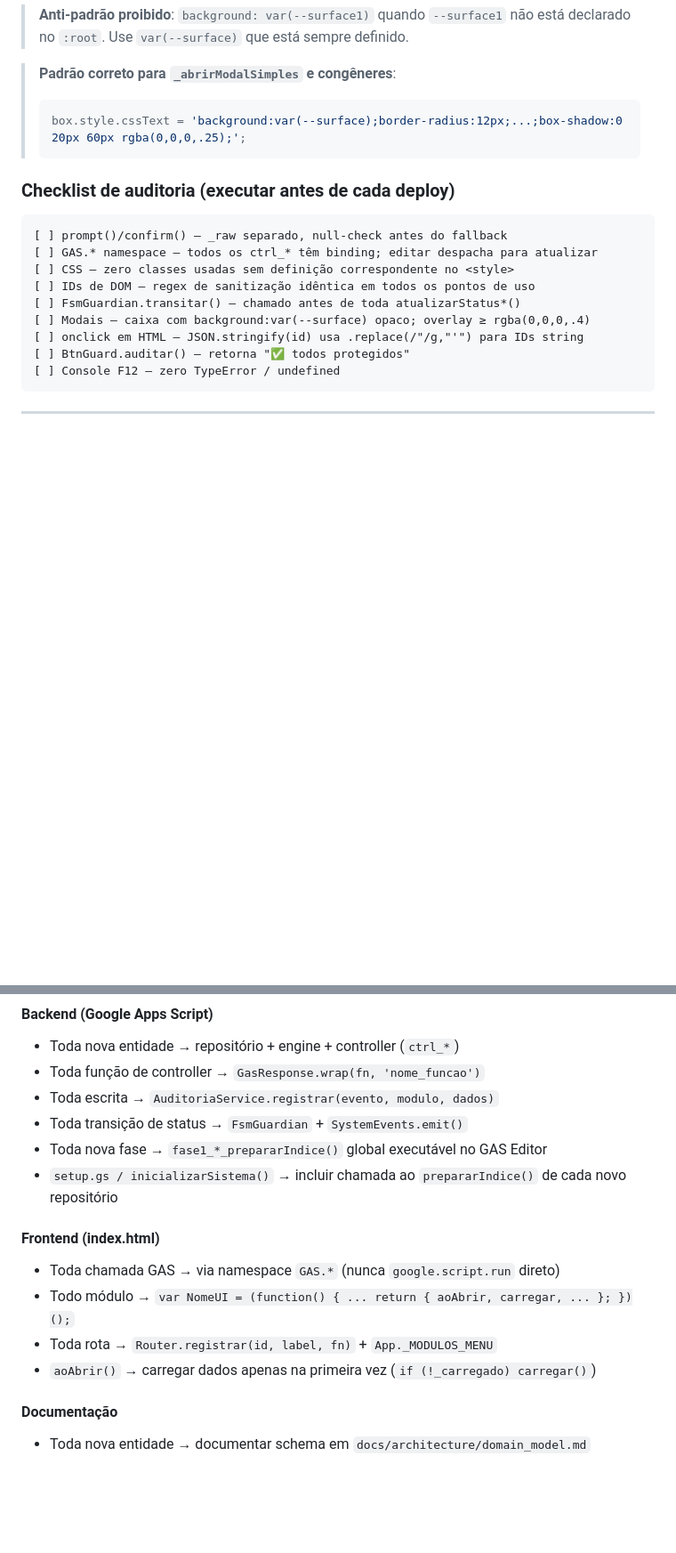
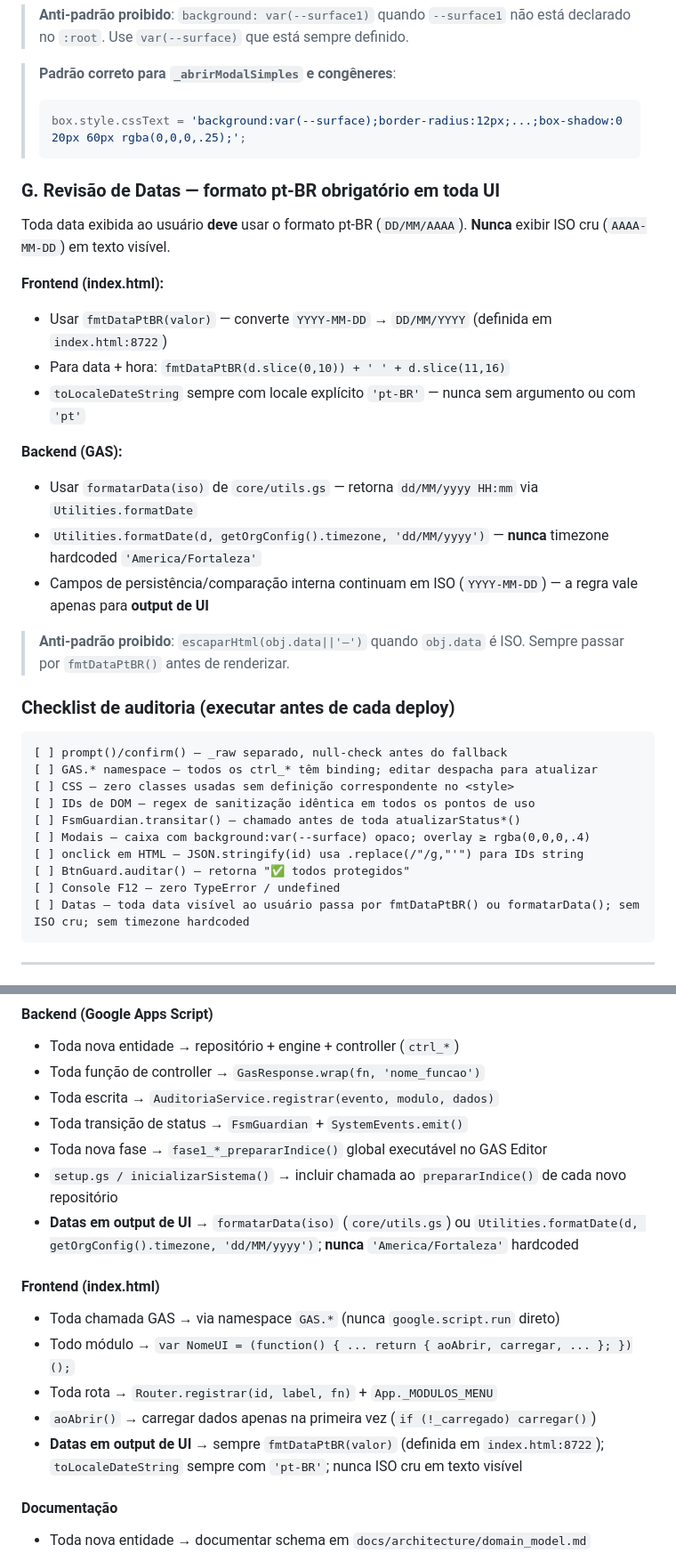
Before and after one commit to joaaobarros/saas-erp-cultural-v2, a Markdown page: CLAUDE.md, 2 parts joined by grey strips. Shown at 89% size. GitHub-like rendering; blank space fills up the shorter version.

Commit message:
docs: CLAUDE.md — regra pt-BR para datas em toda nova implementação
- Seção G no checklist de auditoria: fmtDataPtBR() obrigatório no frontend,
  formatarData()/getOrgConfig().timezone obrigatório no backend
- Item adicionado ao checklist pré-deploy
- Padrões de código: backend e frontend com bullet explícito para datas

Co-Authored-By: Claude Sonnet 4.6 <noreply@anthropic.com>

````diff
--- a/CLAUDE.md
+++ b/CLAUDE.md
@@ -98,6 +98,22 @@ Todo modal criado no sistema (estático no HTML ou gerado dinamicamente via JS)
 > box.style.cssText = 'background:var(--surface);border-radius:12px;...;box-shadow:0 20px 60px rgba(0,0,0,.25);';
 > ```
 
+### G. Revisão de Datas — formato pt-BR obrigatório em toda UI
+
+Toda data exibida ao usuário **deve** usar o formato pt-BR (`DD/MM/AAAA`). **Nunca** exibir ISO cru (`AAAA-MM-DD`) em texto visível.
+
+**Frontend (index.html):**
+- Usar `fmtDataPtBR(valor)` — converte `YYYY-MM-DD` → `DD/MM/YYYY` (definida em `index.html:8722`)
+- Para data + hora: `fmtDataPtBR(d.slice(0,10)) + ' ' + d.slice(11,16)`
+- `toLocaleDateString` sempre com locale explícito `'pt-BR'` — nunca sem argumento ou com `'pt'`
+
+**Backend (GAS):**
+- Usar `formatarData(iso)` de `core/utils.gs` — retorna `dd/MM/yyyy HH:mm` via `Utilities.formatDate`
+- `Utilities.formatDate(d, getOrgConfig().timezone, 'dd/MM/yyyy')` — **nunca** timezone hardcoded `'America/Fortaleza'`
+- Campos de persistência/comparação interna continuam em ISO (`YYYY-MM-DD`) — a regra vale apenas para **output de UI**
+
+> **Anti-padrão proibido**: `escaparHtml(obj.data||'—')` quando `obj.data` é ISO. Sempre passar por `fmtDataPtBR()` antes de renderizar.
+
 ### Checklist de auditoria (executar antes de cada deploy)
 
 ```
@@ -110,6 +126,7 @@ Todo modal criado no sistema (estático no HTML ou gerado dinamicamente via JS)
 [ ] onclick em HTML — JSON.stringify(id) usa .replace(/"/g,"'") para IDs string
 [ ] BtnGuard.auditar() — retorna "✅ todos protegidos"
 [ ] Console F12 — zero TypeError / undefined
+[ ] Datas — toda data visível ao usuário passa por fmtDataPtBR() ou formatarData(); sem ISO cru; sem timezone hardcoded
 ```
 
 ---
@@ -194,12 +211,14 @@ BtnGuard.auditar()  // deve retornar "✅ todos protegidos"
 - Toda transição de status → `FsmGuardian` + `SystemEvents.emit()`
 - Toda nova fase → `fase1_*_prepararIndice()` global executável no GAS Editor
 - `setup.gs / inicializarSistema()` → incluir chamada ao `prepararIndice()` de cada novo repositório
+- **Datas em output de UI** → `formatarData(iso)` (`core/utils.gs`) ou `Utilities.formatDate(d, getOrgConfig().timezone, 'dd/MM/yyyy')`; **nunca** `'America/Fortaleza'` hardcoded
 
 #### Frontend (index.html)
 - Toda chamada GAS → via namespace `GAS.*` (nunca `google.script.run` direto)
 - Todo módulo → `var NomeUI = (function() { ... return { aoAbrir, carregar, ... }; })();`
 - Toda rota → `Router.registrar(id, label, fn)` + `App._MODULOS_MENU`
 - `aoAbrir()` → carregar dados apenas na primeira vez (`if (!_carregado) carregar()`)
+- **Datas em output de UI** → sempre `fmtDataPtBR(valor)` (definida em `index.html:8722`); `toLocaleDateString` sempre com `'pt-BR'`; nunca ISO cru em texto visível
 
 #### Documentação
 - Toda nova entidade → documentar schema em `docs/architecture/domain_model.md`
````
